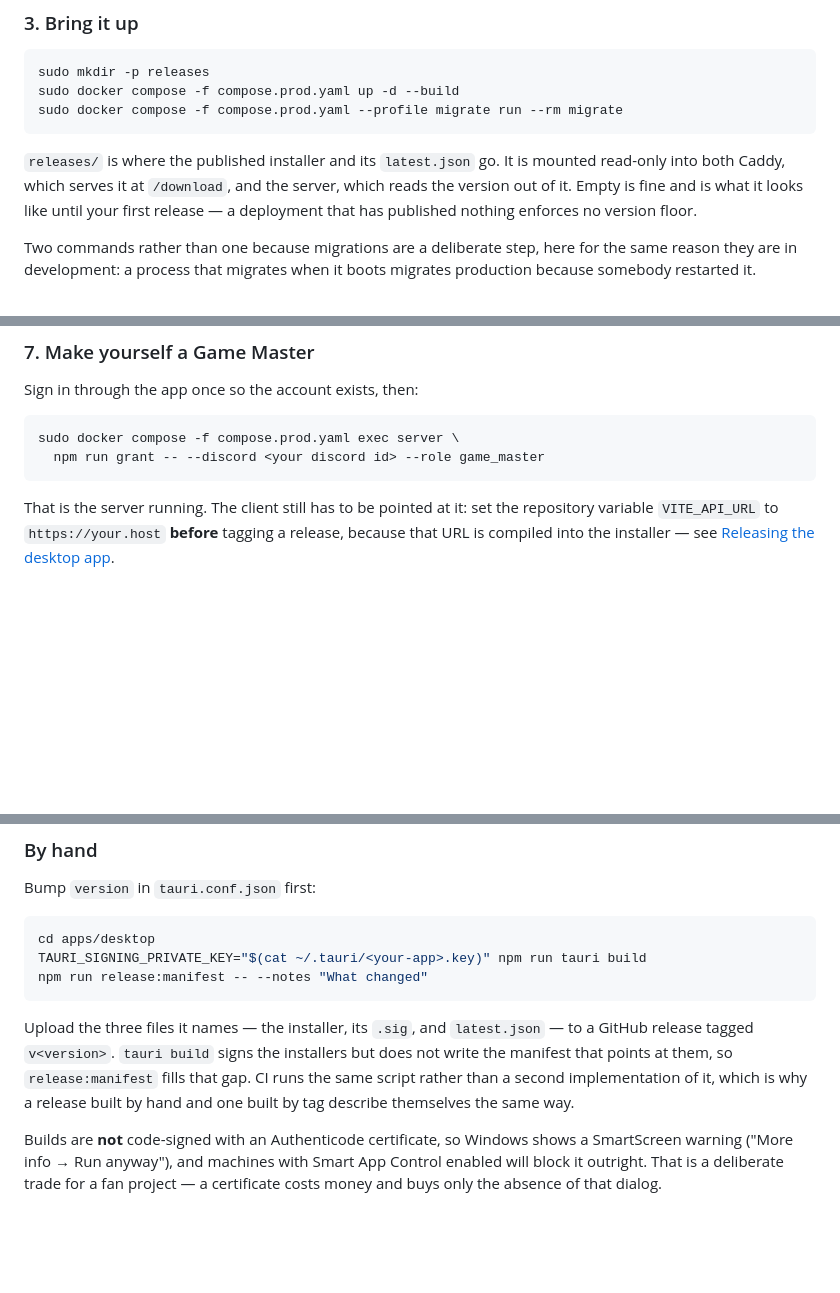
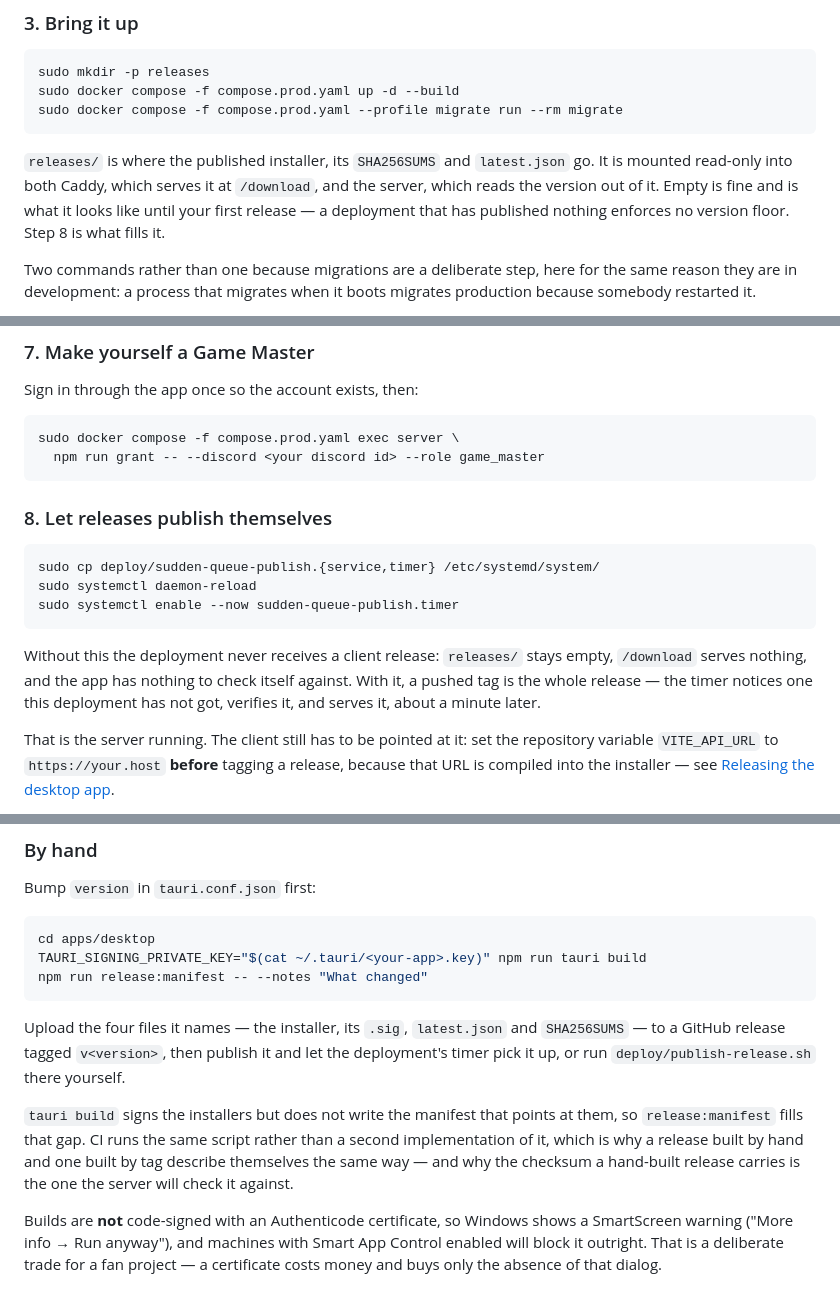
Before and after one commit to Patrick-Mondala/Sudden-Queue, a Markdown page: README.md, 3 parts joined by grey strips. Drawn GitHub-style; blank space fills up the shorter version.

````diff
--- a/README.md
+++ b/README.md
@@ -151,11 +151,11 @@ sudo docker compose -f compose.prod.yaml up -d --build
 sudo docker compose -f compose.prod.yaml --profile migrate run --rm migrate
 ```
 
-`releases/` is where the published installer and its `latest.json` go. It is
-mounted read-only into both Caddy, which serves it at `/download`, and the
-server, which reads the version out of it. Empty is fine and is what it looks
-like until your first release — a deployment that has published nothing enforces
-no version floor.
+`releases/` is where the published installer, its `SHA256SUMS` and `latest.json`
+go. It is mounted read-only into both Caddy, which serves it at `/download`, and
+the server, which reads the version out of it. Empty is fine and is what it
+looks like until your first release — a deployment that has published nothing
+enforces no version floor. Step 8 is what fills it.
 
 Two commands rather than one because migrations are a deliberate step, here for
 the same reason they are in development: a process that migrates when it boots
@@ -206,6 +206,19 @@ Sign in through the app once so the account exists, then:
 sudo docker compose -f compose.prod.yaml exec server \
   npm run grant -- --discord <your discord id> --role game_master
 ```
+
+### 8. Let releases publish themselves
+
+```bash
+sudo cp deploy/sudden-queue-publish.{service,timer} /etc/systemd/system/
+sudo systemctl daemon-reload
+sudo systemctl enable --now sudden-queue-publish.timer
+```
+
+Without this the deployment never receives a client release: `releases/` stays
+empty, `/download` serves nothing, and the app has nothing to check itself
+against. With it, a pushed tag is the whole release — the timer notices one this
+deployment has not got, verifies it, and serves it, about a minute later.
 
 That is the server running. The client still has to be pointed at it: set the
 repository variable `VITE_API_URL` to `https://your.host` **before** tagging a
@@ -476,12 +495,16 @@ TAURI_SIGNING_PRIVATE_KEY="$(cat ~/.tauri/<your-app>.key)" npm run tauri build
 npm run release:manifest -- --notes "What changed"
 ```
 
-Upload the three files it names — the installer, its `.sig`, and `latest.json` —
-to a GitHub release tagged `v<version>`. `tauri build` signs the installers but
-does not write the manifest that points at them, so `release:manifest` fills that
-gap. CI runs the same script rather than a second implementation of it, which is
-why a release built by hand and one built by tag describe themselves the same
-way.
+Upload the four files it names — the installer, its `.sig`, `latest.json` and
+`SHA256SUMS` — to a GitHub release tagged `v<version>`, then publish it and let
+the deployment's timer pick it up, or run `deploy/publish-release.sh` there
+yourself.
+
+`tauri build` signs the installers but does not write the manifest that points
+at them, so `release:manifest` fills that gap. CI runs the same script rather
+than a second implementation of it, which is why a release built by hand and one
+built by tag describe themselves the same way — and why the checksum a
+hand-built release carries is the one the server will check it against.
 
 Builds are **not** code-signed with an Authenticode certificate, so Windows shows
 a SmartScreen warning ("More info → Run anyway"), and machines with Smart App
````
Also changed, not shown: other parts of README.md (+12 -6 lines), deploy/README.md (+4 -3 lines).
